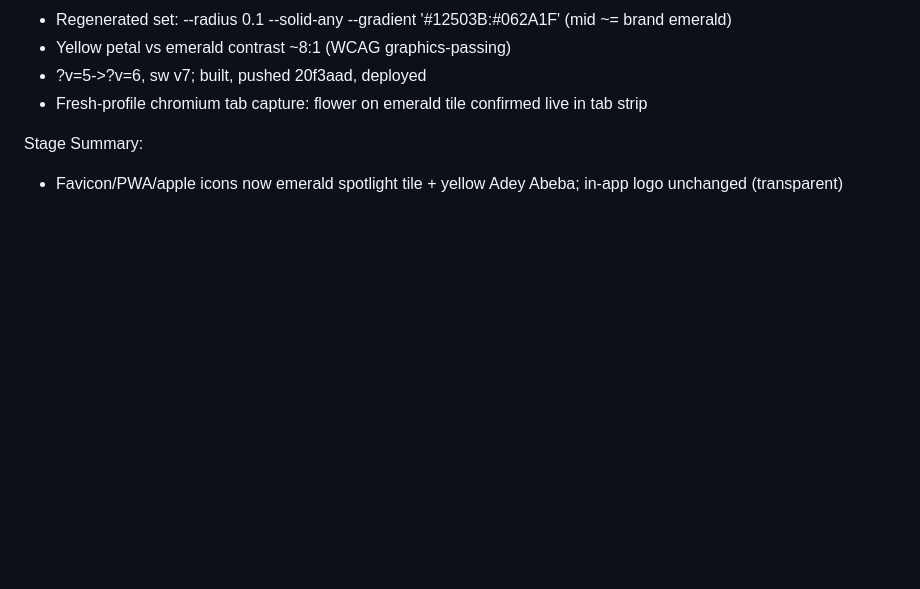
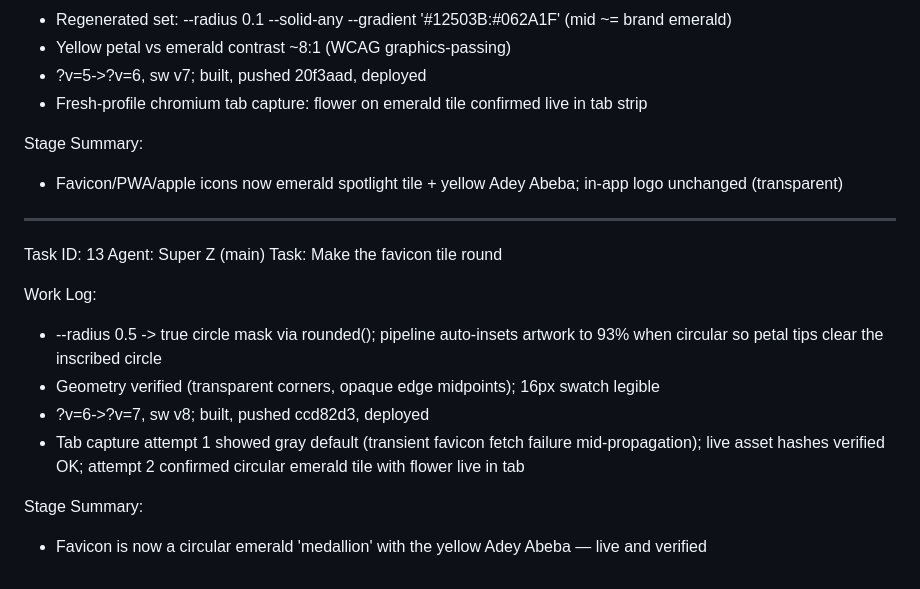
Before and after one commit to nova-wolde/enkutatashevents, a Markdown page: worklog.md, the part around the change. Rendered like a GitHub page; blank space fills up the shorter version.

Commit message:
worklog: task 13 (circular favicon)

```diff
--- a/worklog.md
+++ b/worklog.md
@@ -188,3 +188,17 @@ Work Log:
 
 Stage Summary:
 - Favicon/PWA/apple icons now emerald spotlight tile + yellow Adey Abeba; in-app logo unchanged (transparent)
+
+---
+Task ID: 13
+Agent: Super Z (main)
+Task: Make the favicon tile round
+
+Work Log:
+- --radius 0.5 -> true circle mask via rounded(); pipeline auto-insets artwork to 93% when circular so petal tips clear the inscribed circle
+- Geometry verified (transparent corners, opaque edge midpoints); 16px swatch legible
+- ?v=6->?v=7, sw v8; built, pushed ccd82d3, deployed
+- Tab capture attempt 1 showed gray default (transient favicon fetch failure mid-propagation); live asset hashes verified OK; attempt 2 confirmed circular emerald tile with flower live in tab
+
+Stage Summary:
+- Favicon is now a circular emerald 'medallion' with the yellow Adey Abeba — live and verified
```
